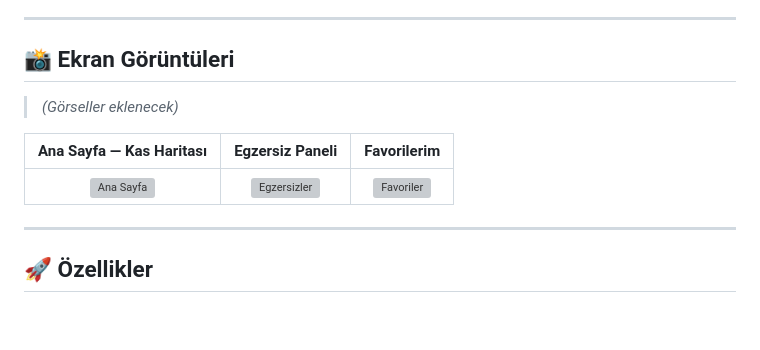
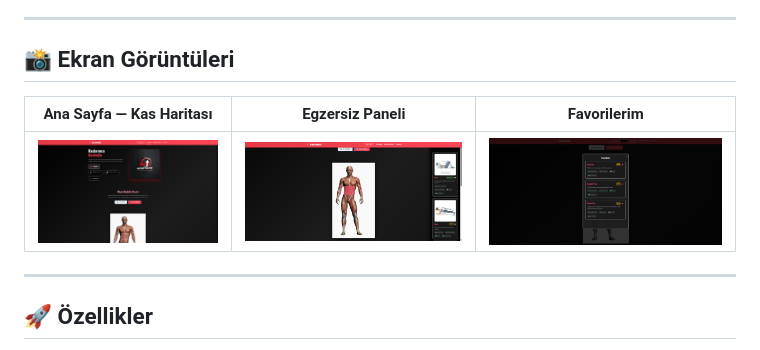
Before and after one commit to yigitcaglayan/hipertrofi, a Markdown page: README.md, the part around the change. Rendered like a GitHub page; blank space fills up the shorter version; grey boxes are pictures that could not be loaded.

```diff
--- a/README.md
+++ b/README.md
@@ -6,11 +6,10 @@
 
 ## 📸 Ekran Görüntüleri
 
-> *(Görseller eklenecek)*
 
 | Ana Sayfa — Kas Haritası | Egzersiz Paneli | Favorilerim |
 |:---:|:---:|:---:|
-| ![Ana Sayfa](screenshots/index.png) | ![Egzersizler](screenshots/exercises.png) | ![Favoriler](screenshots/favorites.png) |
+| ![Ana Sayfa](ana_sayfa.png) | ![Egzersizler](egzersizler.png) | ![Favoriler](favoriler.png) |
 
 ---
 
```
